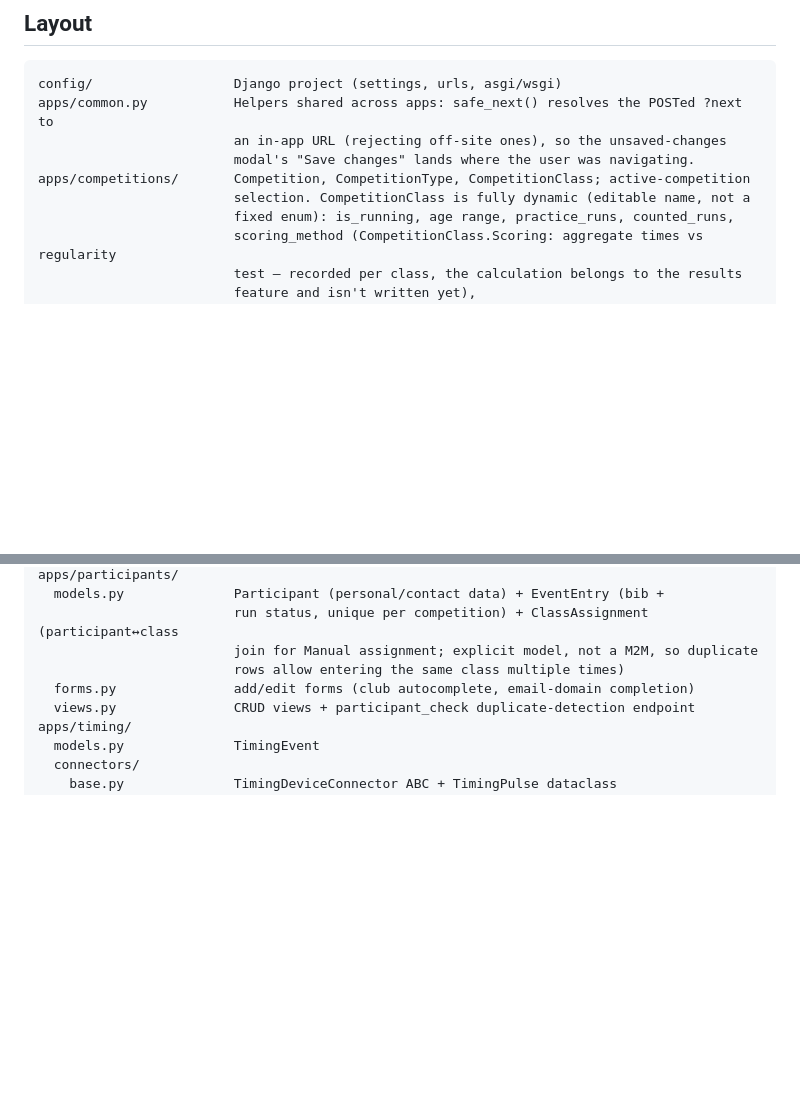
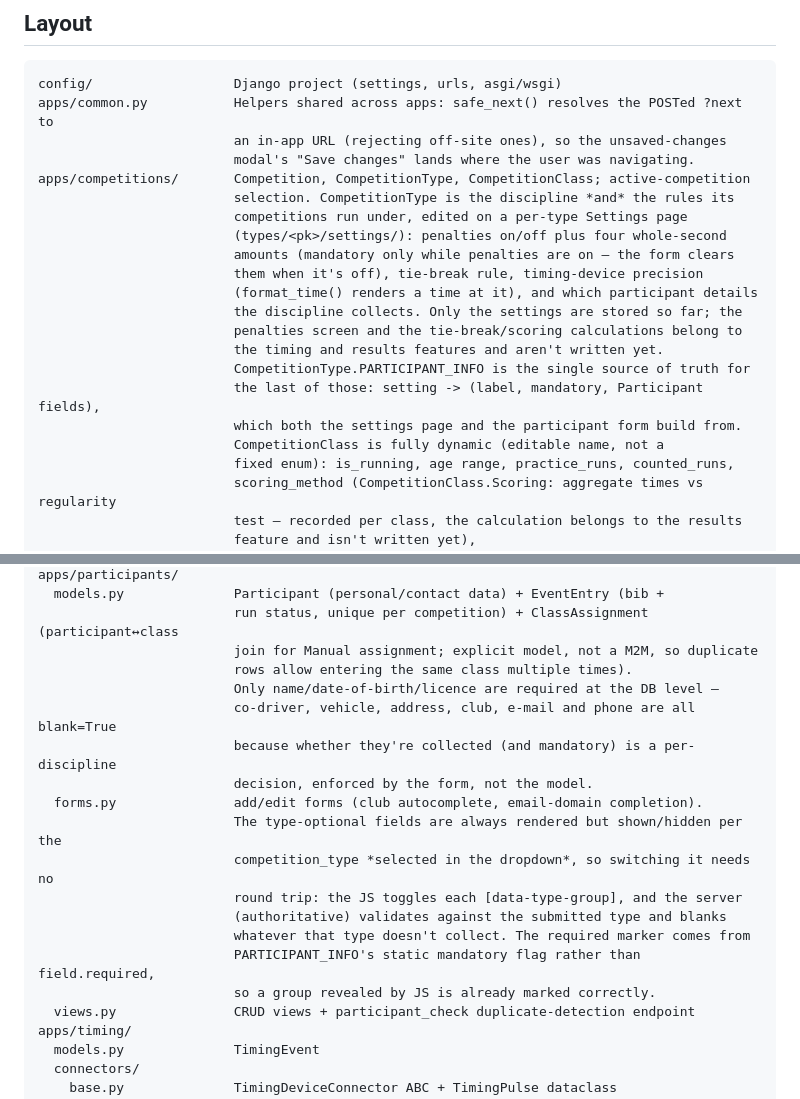
Before and after one commit to ChristianH99/SlalomTiming, a Markdown page: CLAUDE.md, 2 parts joined by grey strips. Drawn GitHub-style; blank space fills up the shorter version.

```diff
--- a/CLAUDE.md
+++ b/CLAUDE.md
@@ -29,7 +29,19 @@ apps/common.py           Helpers shared across apps: safe_next() resolves the PO
                          an in-app URL (rejecting off-site ones), so the unsaved-changes
                          modal's "Save changes" lands where the user was navigating.
 apps/competitions/       Competition, CompetitionType, CompetitionClass; active-competition
-                         selection. CompetitionClass is fully dynamic (editable name, not a
+                         selection. CompetitionType is the discipline *and* the rules its
+                         competitions run under, edited on a per-type Settings page
+                         (types/<pk>/settings/): penalties on/off plus four whole-second
+                         amounts (mandatory only while penalties are on — the form clears
+                         them when it's off), tie-break rule, timing-device precision
+                         (format_time() renders a time at it), and which participant details
+                         the discipline collects. Only the settings are stored so far; the
+                         penalties screen and the tie-break/scoring calculations belong to
+                         the timing and results features and aren't written yet.
+                         CompetitionType.PARTICIPANT_INFO is the single source of truth for
+                         the last of those: setting -> (label, mandatory, Participant fields),
+                         which both the settings page and the participant form build from.
+                         CompetitionClass is fully dynamic (editable name, not a
                          fixed enum): is_running, age range, practice_runs, counted_runs,
                          scoring_method (CompetitionClass.Scoring: aggregate times vs regularity
                          test — recorded per class, the calculation belongs to the results
@@ -65,8 +77,19 @@ apps/participants/
   models.py              Participant (personal/contact data) + EventEntry (bib +
                          run status, unique per competition) + ClassAssignment (participant↔class
                          join for Manual assignment; explicit model, not a M2M, so duplicate
-                         rows allow entering the same class multiple times)
-  forms.py               add/edit forms (club autocomplete, email-domain completion)
+                         rows allow entering the same class multiple times).
+                         Only name/date-of-birth/licence are required at the DB level —
+                         co-driver, vehicle, address, club, e-mail and phone are all blank=True
+                         because whether they're collected (and mandatory) is a per-discipline
+                         decision, enforced by the form, not the model.
+  forms.py               add/edit forms (club autocomplete, email-domain completion).
+                         The type-optional fields are always rendered but shown/hidden per the
+                         competition_type *selected in the dropdown*, so switching it needs no
+                         round trip: the JS toggles each [data-type-group], and the server
+                         (authoritative) validates against the submitted type and blanks
+                         whatever that type doesn't collect. The required marker comes from
+                         PARTICIPANT_INFO's static mandatory flag rather than field.required,
+                         so a group revealed by JS is already marked correctly.
   views.py               CRUD views + participant_check duplicate-detection endpoint
 apps/timing/
   models.py              TimingEvent
```
Also changed, not shown: README.md (+21 -6 lines), 1 other file.
